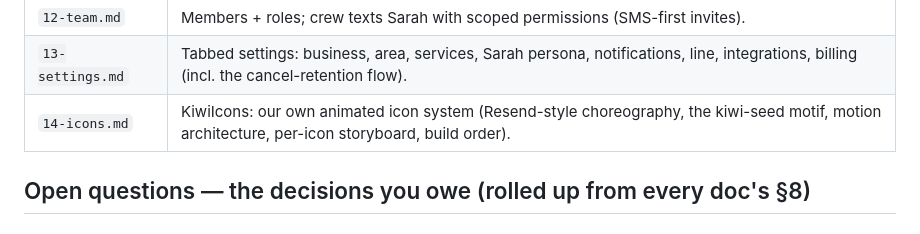
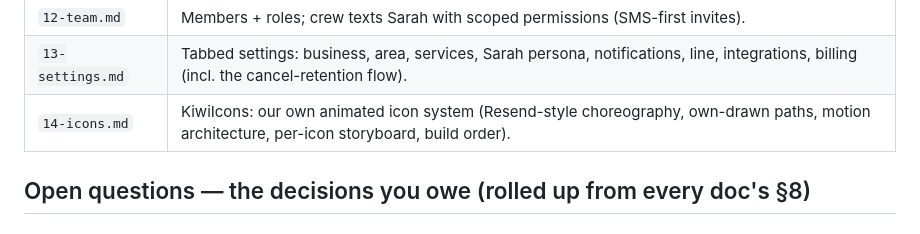
Before and after one commit to glevi2004/leadanswered, a Markdown page: platform/app-ui/README.md, the part around the change. Drawn GitHub-style.

Commit message:
app-ui: finish scrubbing seed references from icons plan
Co-Authored-By: Claude Fable 5 <noreply@anthropic.com>

```diff
--- a/platform/app-ui/README.md
+++ b/platform/app-ui/README.md
@@ -27,7 +27,7 @@ notes to the real schema; tenant = **Organization** (the Prisma rename has lande
 | `11-analytics.md` | The ROI numbers: funnel, trends, response time, per-source breakdown. |
 | `12-team.md` | Members + roles; crew texts Sarah with scoped permissions (SMS-first invites). |
 | `13-settings.md` | Tabbed settings: business, area, services, Sarah persona, notifications, line, integrations, billing (incl. the cancel-retention flow). |
-| `14-icons.md` | KiwiIcons: our own animated icon system (Resend-style choreography, the kiwi-seed motif, motion architecture, per-icon storyboard, build order). |
+| `14-icons.md` | KiwiIcons: our own animated icon system (Resend-style choreography, own-drawn paths, motion architecture, per-icon storyboard, build order). |
 
 ## Open questions — the decisions you owe (rolled up from every doc's §8)
 
```
Also changed, not shown: platform/app-ui/14-icons.md (+3 -3 lines).
